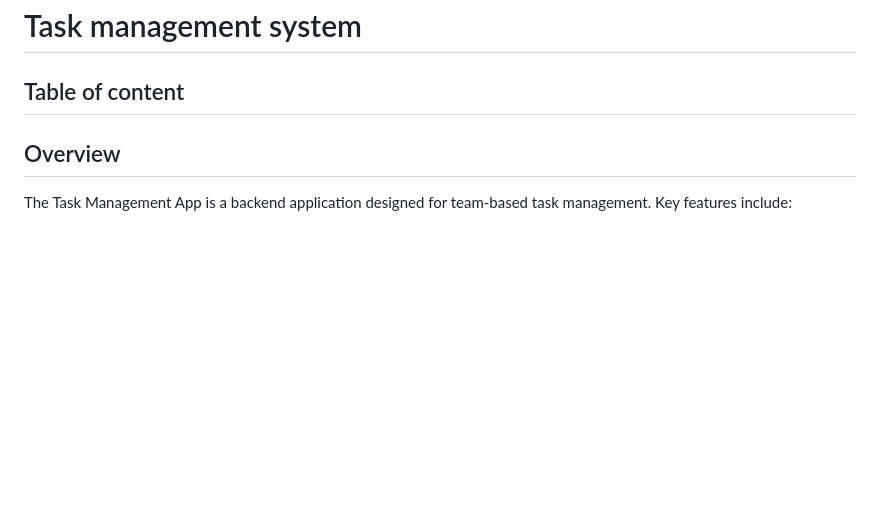
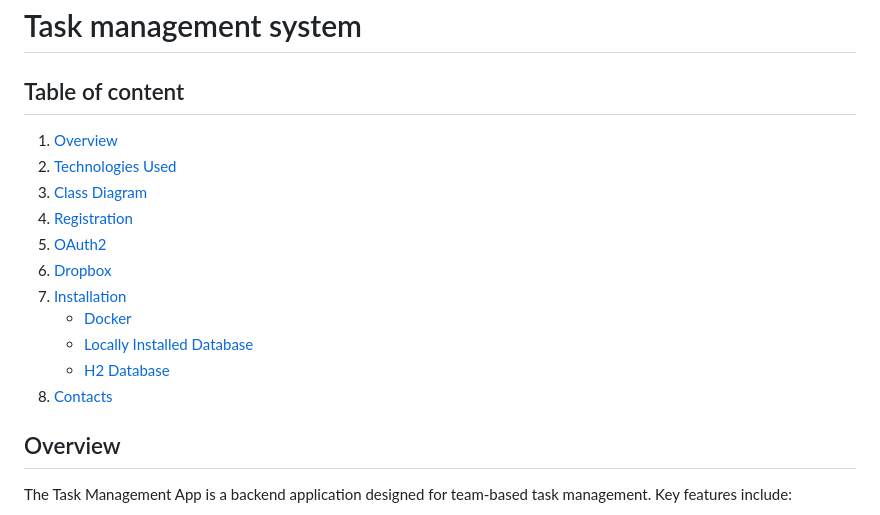
Before and after one commit to Bohadan-Markatov/task-management-system, a Markdown page: README.md, the part around the change. Drawn GitHub-style; blank space fills up the shorter version.

```diff
--- a/README.md
+++ b/README.md
@@ -1,5 +1,16 @@
 # Task management system
 ## Table of content
+1. [Overview](#overview)
+2. [Technologies Used](#technologies-used)
+3. [Class Diagram](#class-diagram)
+4. [Registration](#registration)
+5. [OAuth2](#oauth2)
+6. [Dropbox](#dropbox)
+7. [Installation](#installation)
+    * [Docker](#docker)
+    * [Locally Installed Database](#locally-installed-database)
+    * [H2 Database](#h2-database)
+8. [Contacts](#contacts)
 ## Overview
 The Task Management App is a backend application designed for team-based task management. Key features include:
 * User registration with email confirmation
```
